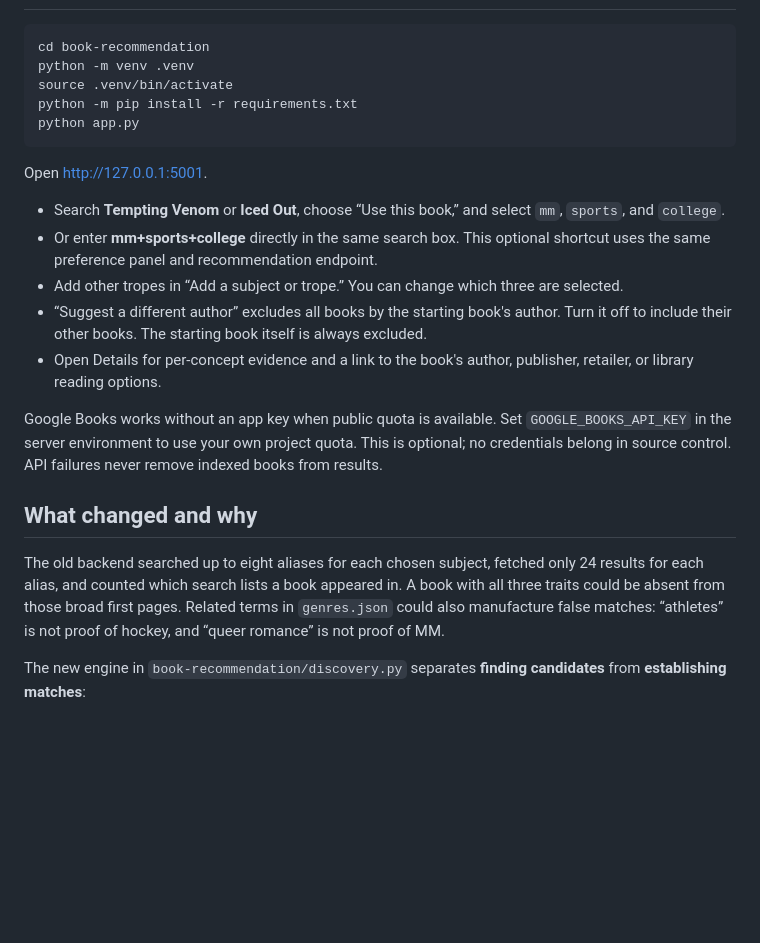
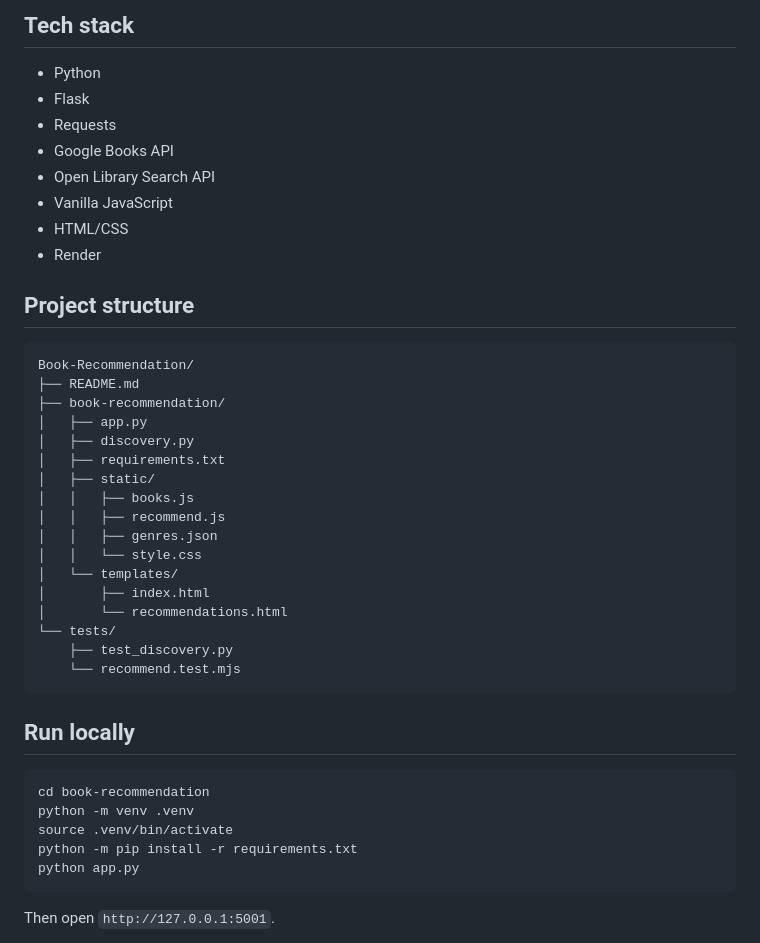
Before and after one commit to BerylKoko/Book-Recommendation, a Markdown page: README.md, the part around one of its changes. Rendered like a GitHub page; blank space fills up the shorter version.

````diff
--- a/README.md
+++ b/README.md
@@ -8,3 +54,37 @@ The recommendation engine now answers combinations such as **MM + sports + colle
+## Tech stack
+
+- Python
+- Flask
+- Requests
+- Google Books API
+- Open Library Search API
+- Vanilla JavaScript
+- HTML/CSS
+- Render
+
+## Project structure
+
+```text
+Book-Recommendation/
+├── README.md
+├── book-recommendation/
+│   ├── app.py
+│   ├── discovery.py
+│   ├── requirements.txt
+│   ├── static/
+│   │   ├── books.js
+│   │   ├── recommend.js
+│   │   ├── genres.json
+│   │   └── style.css
+│   └── templates/
+│       ├── index.html
+│       └── recommendations.html
+└── tests/
+    ├── test_discovery.py
+    └── recommend.test.mjs
+```
+
+## Run locally
 
 ```bash
 cd book-recommendation
@@ -14,19 +94,5 @@ python -m pip install -r requirements.txt
 python app.py
 ```
 
-Open http://127.0.0.1:5001.
+Then open `http://127.0.0.1:5001`.
 
-- Search **Tempting Venom** or **Iced Out**, choose “Use this book,” and select `mm`, `sports`, and `college`.
-- Or enter **mm+sports+college** directly in the same search box. This optional shortcut uses the same preference panel and recommendation endpoint.
-- Add other tropes in “Add a subject or trope.” You can change which three are selected.
-- “Suggest a different author” excludes all books by the starting book's author. Turn it off to include their other books. The starting book itself is always excluded.
-- Open Details for per-concept evidence and a link to the book's author, publisher, retailer, or library reading options.
-
-Google Books works without an app key when public quota is available. Set `GOOGLE_BOOKS_API_KEY` in the server environment to use your own project quota. This is optional; no credentials belong in source control. API failures never remove indexed books from results.
-
-## What changed and why
-
-The old backend searched up to eight aliases for each chosen subject, fetched only 24 results for each alias, and counted which search lists a book appeared in. A book with all three traits could be absent from those broad first pages. Related terms in `genres.json` could also manufacture false matches: “athletes” is not proof of hockey, and “queer romance” is not proof of MM.
-
-The new engine in `book-recommendation/discovery.py` separates **finding candidates** from **establishing matches**:
-
````
Also changed, not shown: other parts of README.md (+60 -77 lines).
